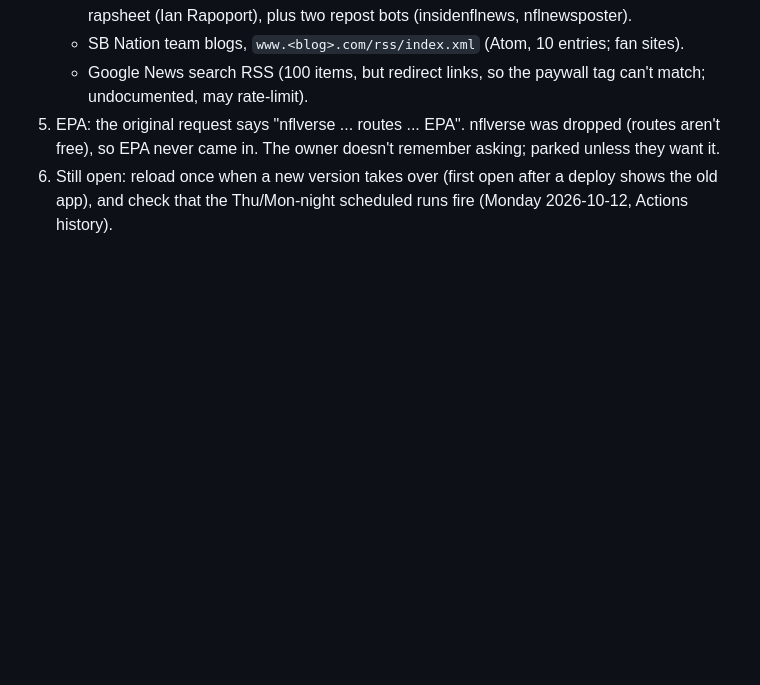
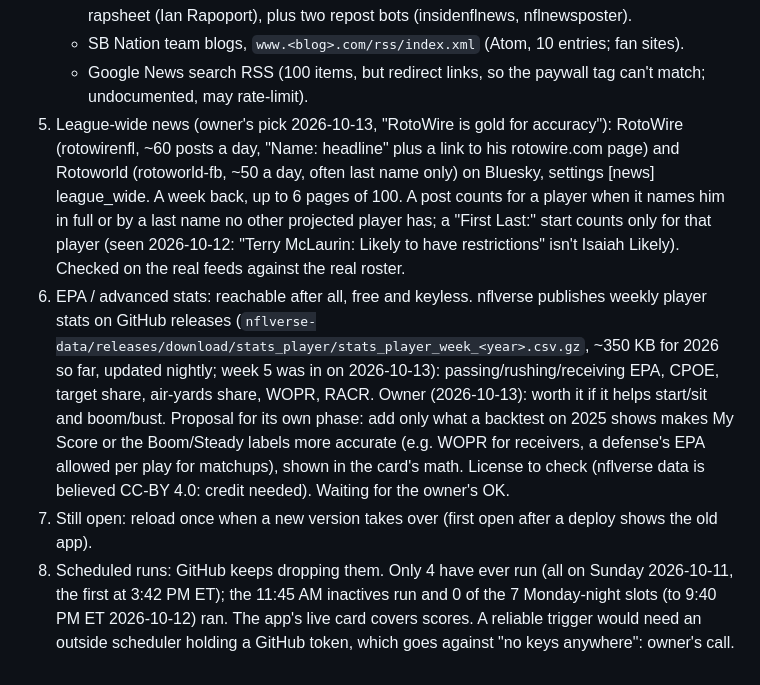
Before and after one commit to carlosa512/Flup, a Markdown page: docs/ROADMAP.md, the part around the change. Rendered like a GitHub page; blank space fills up the shorter version.

Commit message:
Roadmap: league-wide news, EPA source found, dropped scheduled runs
Co-Authored-By: Claude Opus 5.5 <noreply@anthropic.com>
Claude-Session: https://claude.ai/code/session_0146uzB3qsQtPKcyxhYPqrSW

```diff
--- a/docs/ROADMAP.md
+++ b/docs/ROADMAP.md
@@ -323,9 +323,31 @@ the lock everywhere for consistency):
      entries; fan sites).
    - Google News search RSS (100 items, but redirect links, so the
      paywall tag can't match; undocumented, may rate-limit).
-5. EPA: the original request says "nflverse ... routes ... EPA". nflverse
-   was dropped (routes aren't free), so EPA never came in. The owner
-   doesn't remember asking; parked unless they want it.
-6. Still open: reload once when a new version takes over (first open
-   after a deploy shows the old app), and check that the Thu/Mon-night
-   scheduled runs fire (Monday 2026-10-12, Actions history).
+5. League-wide news (owner's pick 2026-10-13, "RotoWire is gold for
+   accuracy"): RotoWire (rotowirenfl, ~60 posts a day, "Name: headline"
+   plus a link to his rotowire.com page) and Rotoworld (rotoworld-fb, ~50
+   a day, often last name only) on Bluesky, settings [news] league_wide.
+   A week back, up to 6 pages of 100. A post counts for a player when it
+   names him in full or by a last name no other projected player has; a
+   "First Last:" start counts only for that player (seen 2026-10-12:
+   "Terry McLaurin: Likely to have restrictions" isn't Isaiah Likely).
+   Checked on the real feeds against the real roster.
+6. EPA / advanced stats: reachable after all, free and keyless. nflverse
+   publishes weekly player stats on GitHub releases
+   (`nflverse-data/releases/download/stats_player/stats_player_week_<year>.csv.gz`,
+   ~350 KB for 2026 so far, updated nightly; week 5 was in on 2026-10-13):
+   passing/rushing/receiving EPA, CPOE, target share, air-yards share,
+   WOPR, RACR. Owner (2026-10-13): worth it if it helps start/sit and
+   boom/bust. Proposal for its own phase: add only what a backtest on
+   2025 shows makes My Score or the Boom/Steady labels more accurate
+   (e.g. WOPR for receivers, a defense's EPA allowed per play for
+   matchups), shown in the card's math. License to check (nflverse data
+   is believed CC-BY 4.0: credit needed). Waiting for the owner's OK.
+7. Still open: reload once when a new version takes over (first open
+   after a deploy shows the old app).
+8. Scheduled runs: GitHub keeps dropping them. Only 4 have ever run (all
+   on Sunday 2026-10-11, the first at 3:42 PM ET); the 11:45 AM inactives
+   run and 0 of the 7 Monday-night slots (to 9:40 PM ET 2026-10-12) ran.
+   The app's live card covers scores. A reliable trigger would need an
+   outside scheduler holding a GitHub token, which goes against "no keys
+   anywhere": owner's call.
```
Also changed, not shown: CLAUDE.md (+6 -2 lines).
